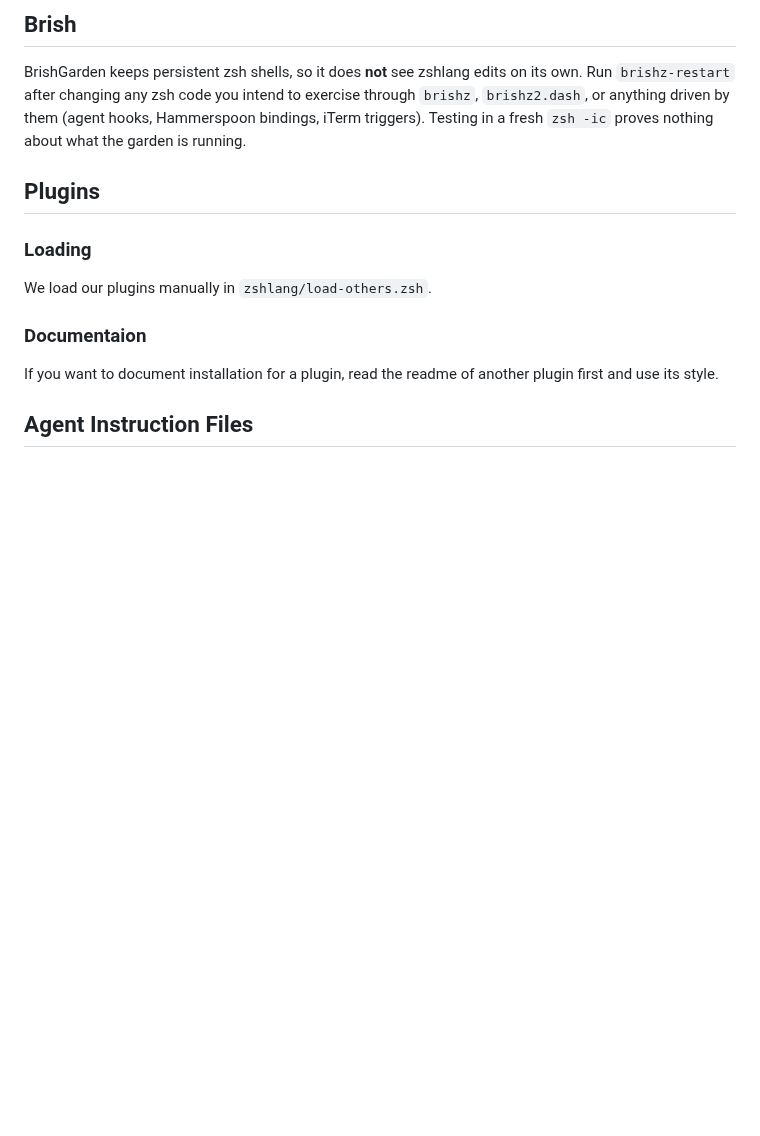
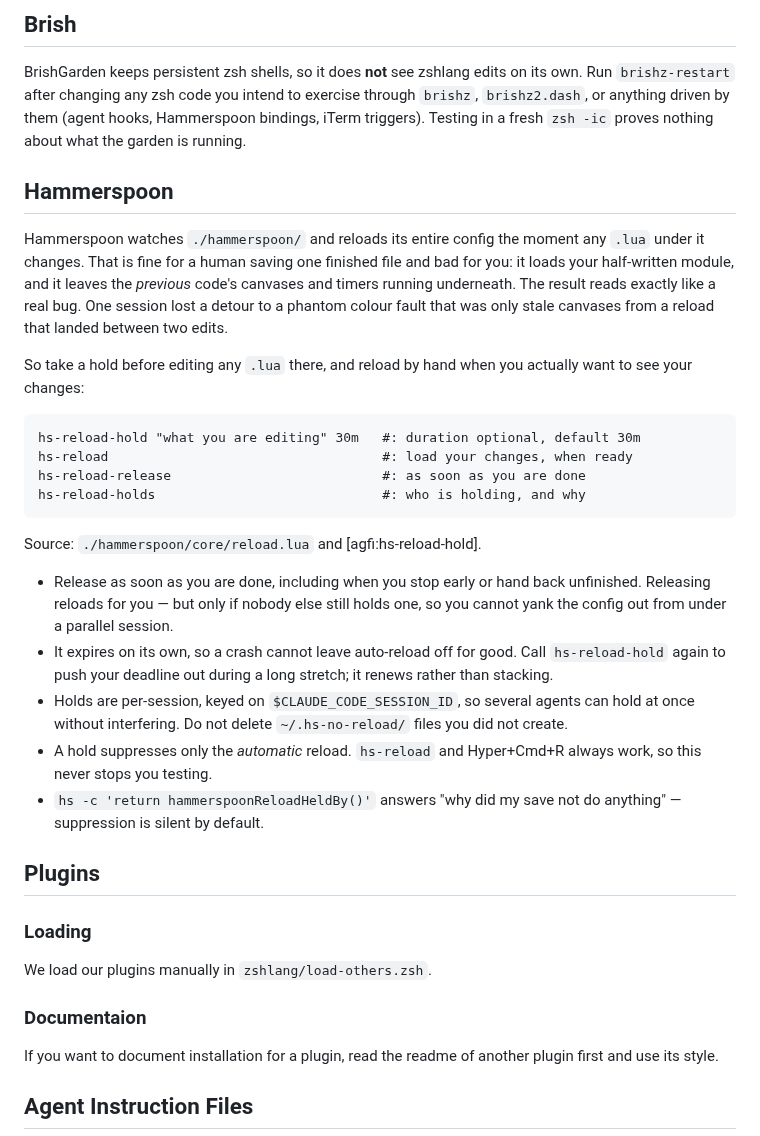
Before and after one commit to NightMachinery/.shells, a Markdown page: scripts/AGENTS.md, the part around the change. GitHub-like rendering; blank space fills up the shorter version.

Commit message:
AGENTS.md: hold the Hammerspoon auto-reloader while editing
Hammerspoon reloads its whole config on any .lua change under
./hammerspoon/, which during agentic editing loads half-written modules
and leaves the previous run.s canvases and timers behind. That state
reads like a real bug; one session spent a detour disproving a phantom
colour fault that was only stale canvases.

Tells agents to take a hold, reload by hand, and release when done,
alongside the Brish note, since both are the same trap: an external
process holding state that your edits did not reach.

Co-Authored-By: Claude Opus 5 (1M context) <noreply@anthropic.com>
Claude-Session: https://claude.ai/code/session_011ixRxRg6NBQeFgPFvVckoX

````diff
--- a/scripts/AGENTS.md
+++ b/scripts/AGENTS.md
@@ -82,6 +82,41 @@ through `brishz`, `brishz2.dash`, or anything driven by them (agent hooks,
 Hammerspoon bindings, iTerm triggers). Testing in a fresh `zsh -ic` proves
 nothing about what the garden is running.
 
+## Hammerspoon
+
+Hammerspoon watches `./hammerspoon/` and reloads its entire config the moment
+any `.lua` under it changes. That is fine for a human saving one finished file
+and bad for you: it loads your half-written module, and it leaves the *previous*
+code's canvases and timers running underneath. The result reads exactly like a
+real bug. One session lost a detour to a phantom colour fault that was only
+stale canvases from a reload that landed between two edits.
+
+So take a hold before editing any `.lua` there, and reload by hand when you
+actually want to see your changes:
+
+```
+hs-reload-hold "what you are editing" 30m   #: duration optional, default 30m
+hs-reload                                   #: load your changes, when ready
+hs-reload-release                           #: as soon as you are done
+hs-reload-holds                             #: who is holding, and why
+```
+
+Source: `./hammerspoon/core/reload.lua` and [agfi:hs-reload-hold].
+
+- Release as soon as you are done, including when you stop early or hand back
+  unfinished. Releasing reloads for you — but only if nobody else still holds
+  one, so you cannot yank the config out from under a parallel session.
+- It expires on its own, so a crash cannot leave auto-reload off for good. Call
+  `hs-reload-hold` again to push your deadline out during a long stretch; it
+  renews rather than stacking.
+- Holds are per-session, keyed on `$CLAUDE_CODE_SESSION_ID`, so several agents
+  can hold at once without interfering. Do not delete `~/.hs-no-reload/` files
+  you did not create.
+- A hold suppresses only the *automatic* reload. `hs-reload` and Hyper+Cmd+R
+  always work, so this never stops you testing.
+- `hs -c 'return hammerspoonReloadHeldBy()'` answers "why did my save not do
+  anything" — suppression is silent by default.
+
 ## Plugins
 ### Loading
 
````
